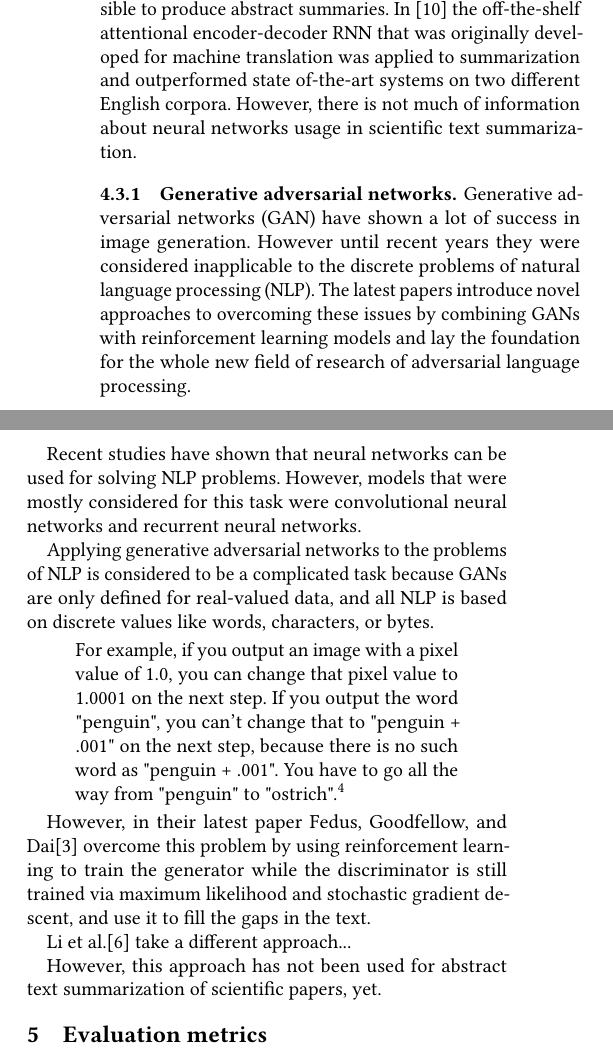
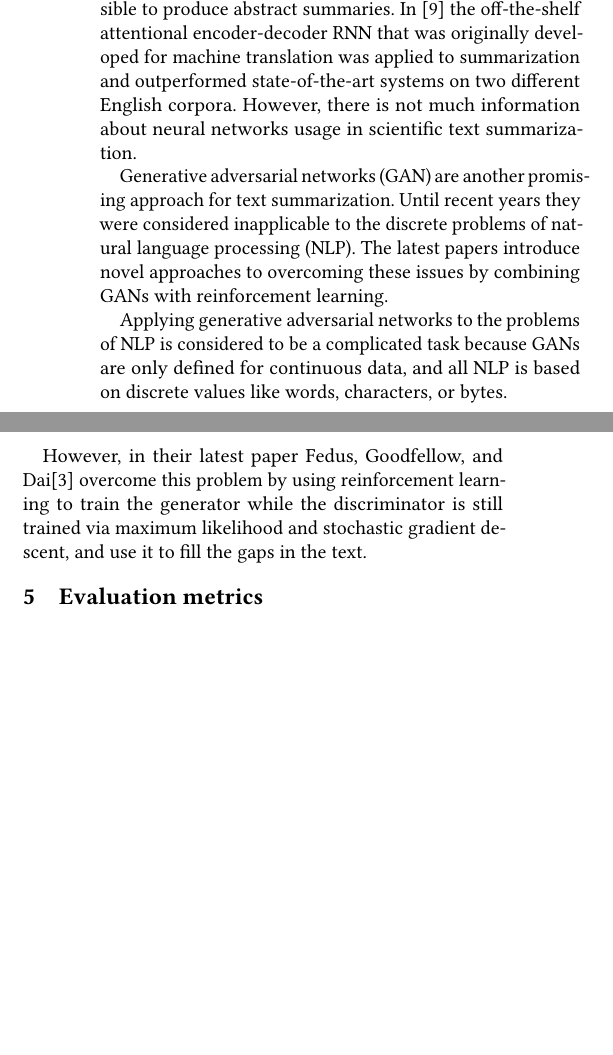
Before and after one commit to Carouge/TextSummarization, a LaTeX paper (paper/paper.tex): two parts of the columns of page 2 of 4, joined at a grey line, cut so that both start at the same text, the shorter picture padded with empty space. Compiled offline with pdfLaTeX.

```diff
--- a/paper/paper.tex
+++ b/paper/paper.tex
@@ -120,24 +120,14 @@
 
 \subsection{Machine learning approach}
 
-In the last years, lots of attention was focused on learning how to apply neural networks to NLP tasks, including text summarization. Using encoder-decoder models it is now possible to produce abstract summaries. In \cite{nallapati-16} the off-the-shelf attentional encoder-decoder RNN that was originally developed for machine translation was applied to summarization and outperformed state of-the-art systems on two different English corpora. However, there is not much of information about neural networks usage in scientific text summarization.
+In the last years, lots of attention was focused on learning how to apply neural networks to NLP tasks, including text summarization. Using encoder-decoder models it is now possible to produce abstract summaries. In \cite{nallapati-16} the off-the-shelf attentional encoder-decoder RNN that was originally developed for machine translation was applied to summarization and outperformed state-of-the-art systems on two different English corpora. However, there is not much information about neural networks usage in scientific text summarization.
 
-\subsubsection{Generative adversarial networks}
-Generative adversarial networks (GAN) have shown a lot of success in image generation. However until recent years they were considered inapplicable to the discrete problems of natural language processing (NLP). The latest papers introduce novel approaches to overcoming these issues by combining GANs with reinforcement learning models and lay the foundation for the whole new field of research of adversarial language processing.
+Generative adversarial networks (GAN) are another promising approach for text summarization. Until recent years they were considered inapplicable to the discrete problems of natural language processing (NLP). The latest papers introduce novel approaches to overcoming these issues by combining GANs with reinforcement learning.
 
-Recent studies have shown that neural networks can be used for solving NLP problems. However, models that were mostly considered for this task were convolutional neural networks and recurrent neural networks.
-
-Applying generative adversarial networks to the problems of NLP is considered to be a complicated task because GANs are only defined for real-valued data, and all NLP is based on discrete values like words, characters, or bytes.
-
-\begin{quote}
-For example, if you output an image with a pixel value of 1.0, you can change that pixel value to 1.0001 on the next step. If you output the word "penguin", you can't change that to "penguin + .001" on the next step, because there is no such word as "penguin + .001". You have to go all the way from "penguin" to "ostrich".\footnote{Ian Goodfellow's answer to the related question on Reddit: \url{https://www.reddit.com/r/MachineLearning/comments/40ldq6/generative_adversarial_networks_for_text/}}
-\end{quote}
+Applying generative adversarial networks to the problems of NLP is considered to be a complicated task because GANs are only defined for continuous data, and all NLP is based on discrete values like words, characters, or bytes.
 
 However, in their latest paper Fedus, Goodfellow, and Dai\cite{fedus-18} overcome this problem by using reinforcement learning to train the generator while the discriminator is still trained via maximum likelihood and stochastic gradient descent, and use it to fill the gaps in the text.
 
-Li et al.\cite{li-pan-18} take a different approach...
-
-However, this approach has not been used for abstract text summarization of scientific papers, yet.
 
 \section{Evaluation metrics}
 
```
